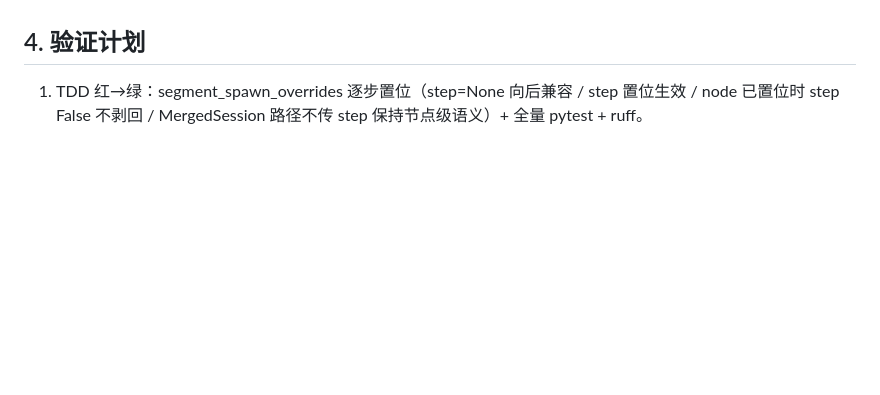
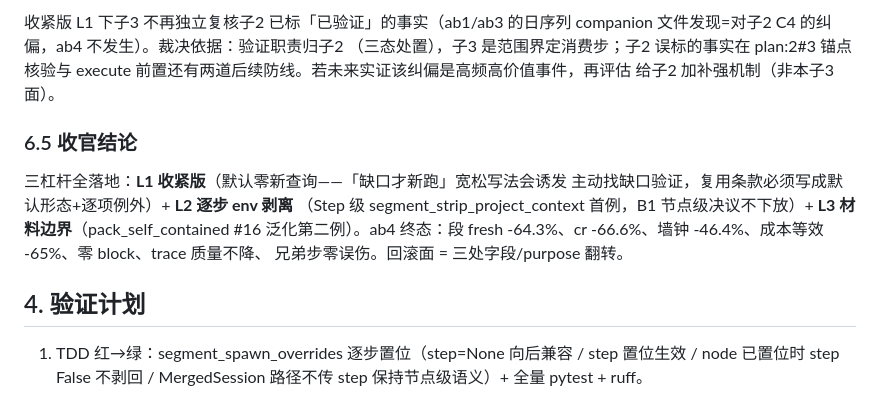
Before and after one commit to Dl848391784/dl-workflow, a Markdown page: designs/u3-sub3-cost-optimization-design.md, the part around one of its changes. Rendered like a GitHub page; blank space fills up the shorter version.

```diff
--- a/designs/u3-sub3-cost-optimization-design.md
+++ b/designs/u3-sub3-cost-optimization-design.md
@@ -148,3 +201,18 @@ ab2 的 evidence tail/jq，正是本杠杆要灭的形态）。
+收紧版 L1 下子3 不再独立复核子2 已标「已验证」的事实（ab1/ab3 的日序列
+companion 文件发现=对子2 C4 的纠偏，ab4 不发生）。裁决依据：验证职责归子2
+（三态处置），子3 是范围界定消费步；子2 误标的事实在 plan:2#3 锚点核验与
+execute 前置还有两道后续防线。若未来实证该纠偏是高频高价值事件，再评估
+给子2 加补强机制（非本子3 面）。
+
+### 6.5 收官结论
+
+三杠杆全落地：**L1 收紧版**（默认零新查询——「缺口才新跑」宽松写法会诱发
+主动找缺口验证，复用条款必须写成默认形态+逐项例外）+ **L2 逐步 env 剥离**
+（Step 级 segment_strip_project_context 首例，B1 节点级决议不下放）+
+**L3 材料边界**（pack_self_contained #16 泛化第二例）。ab4 终态：段 fresh
+-64.3%、cr -66.6%、墙钟 -46.4%、成本等效 -65%、零 block、trace 质量不降、
+兄弟步零误伤。回滚面 = 三处字段/purpose 翻转。
+
 ## 4. 验证计划
 
 1. TDD 红→绿：segment_spawn_overrides 逐步置位（step=None 向后兼容 / step
```
Also changed, not shown: other parts of designs/u3-sub3-cost-optimization-design.md (+53 -0 lines), 2 other files.
